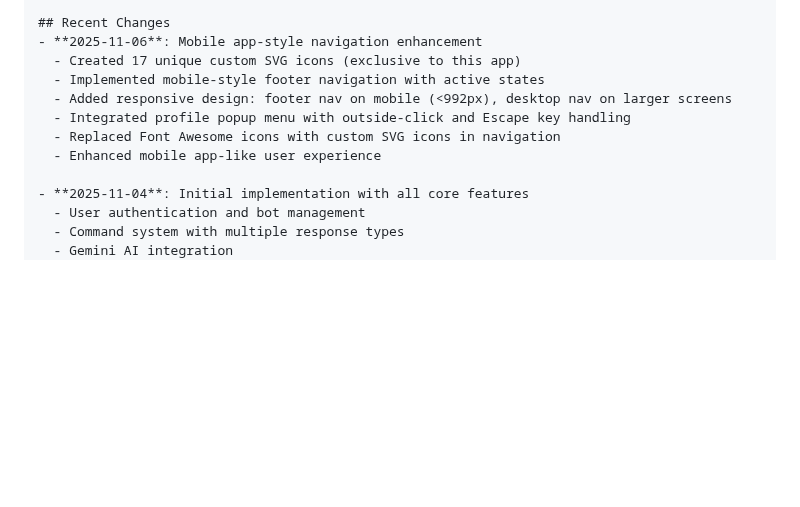
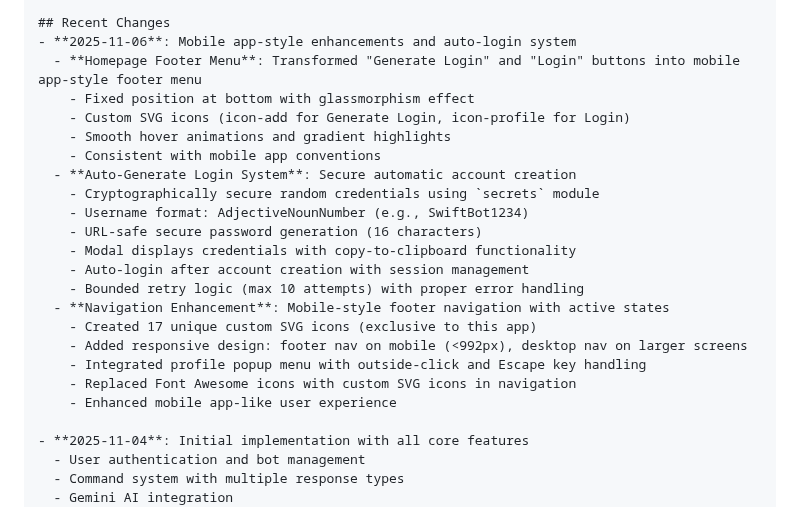
Before and after one commit to julisunkan/botman, a Markdown page: replit.md, the part around the change. GitHub-like rendering; blank space fills up the shorter version.

Commit message:
Transform login buttons into a mobile-style footer menu and add auto-login
Updates replit.md to reflect changes in navigation and adds an auto-login system with secure credential generation and session management.

Replit-Commit-Author: Agent
Replit-Commit-Session-Id: 959189e0-2b07-4413-aad2-db274c71170f
Replit-Commit-Checkpoint-Type: full_checkpoint
Replit-Commit-Event-Id: 3538ffcc-537e-4515-b7db-07fb6f63dc65
Replit-Commit-Screenshot-Url: https://storage.googleapis.com/screenshot-production-us-central1/f8ec9845-3e8d-4a57-8efe-002cdef19c98/959189e0-2b07-4413-aad2-db274c71170f/MqLJQie

```diff
--- a/replit.md
+++ b/replit.md
@@ -193,13 +193,25 @@ Advanced Bots Creator is a comprehensive web application for creating, managing,
 - Inline notifications (no browser alerts)
 
 ## Recent Changes
-- **2025-11-06**: Mobile app-style navigation enhancement
-  - Created 17 unique custom SVG icons (exclusive to this app)
-  - Implemented mobile-style footer navigation with active states
-  - Added responsive design: footer nav on mobile (<992px), desktop nav on larger screens
-  - Integrated profile popup menu with outside-click and Escape key handling
-  - Replaced Font Awesome icons with custom SVG icons in navigation
-  - Enhanced mobile app-like user experience
+- **2025-11-06**: Mobile app-style enhancements and auto-login system
+  - **Homepage Footer Menu**: Transformed "Generate Login" and "Login" buttons into mobile app-style footer menu
+    - Fixed position at bottom with glassmorphism effect
+    - Custom SVG icons (icon-add for Generate Login, icon-profile for Login)
+    - Smooth hover animations and gradient highlights
+    - Consistent with mobile app conventions
+  - **Auto-Generate Login System**: Secure automatic account creation
+    - Cryptographically secure random credentials using `secrets` module
+    - Username format: AdjectiveNounNumber (e.g., SwiftBot1234)
+    - URL-safe secure password generation (16 characters)
+    - Modal displays credentials with copy-to-clipboard functionality
+    - Auto-login after account creation with session management
+    - Bounded retry logic (max 10 attempts) with proper error handling
+  - **Navigation Enhancement**: Mobile-style footer navigation with active states
+    - Created 17 unique custom SVG icons (exclusive to this app)
+    - Added responsive design: footer nav on mobile (<992px), desktop nav on larger screens
+    - Integrated profile popup menu with outside-click and Escape key handling
+    - Replaced Font Awesome icons with custom SVG icons in navigation
+    - Enhanced mobile app-like user experience
 
 - **2025-11-04**: Initial implementation with all core features
   - User authentication and bot management
```
